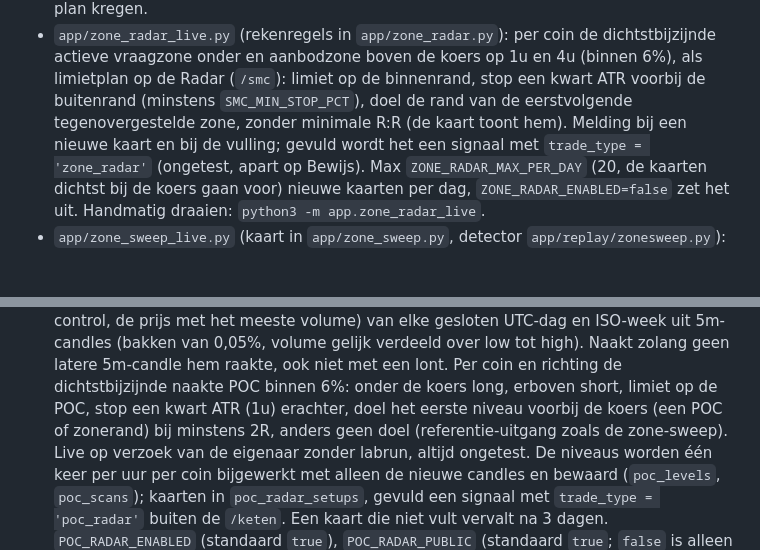
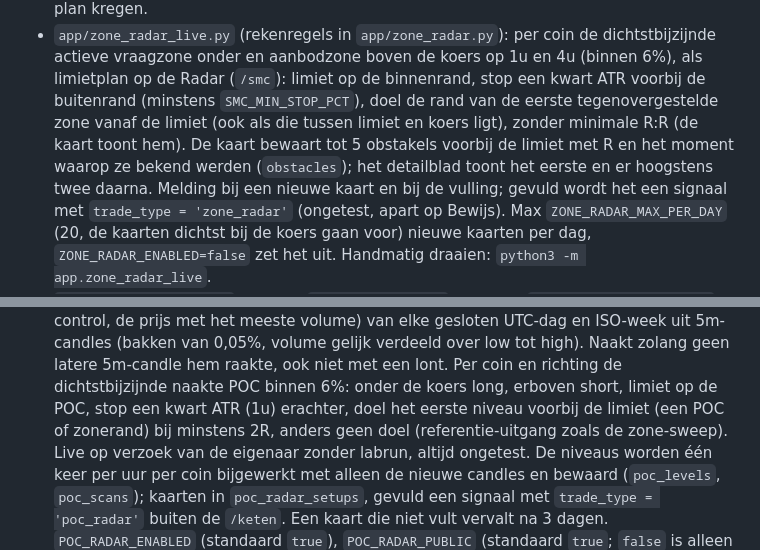
Before and after one commit to ramonhesrh-spec/Trade, a Markdown page: README.md, 2 parts joined by grey strips. Rendered like a GitHub page; blank space fills up the shorter version.

Commit message:
CLAUDE.md en README: obstakels vanaf de limiet bij zone- en POC-radar
Co-Authored-By: Claude Opus 5.5 <noreply@anthropic.com>
Claude-Session: https://claude.ai/code/session_0158UJv9DEL4vgwAx7p4HgZG

```diff
--- a/README.md
+++ b/README.md
@@ -449,7 +449,9 @@ sudo systemctl start crypto-news.service crypto-script.service
   dagcap geraakt werd, de hartslag ("33 van 35 coins gecontroleerd in 41 s; mislukt: ...") en welke coins geen enkel plan kregen.
 - `app/zone_radar_live.py` (rekenregels in `app/zone_radar.py`): per coin de dichtstbijzijnde actieve vraagzone onder en aanbodzone boven de koers
   op 1u en 4u (binnen 6%), als limietplan op de Radar (`/smc`): limiet op de binnenrand, stop een kwart ATR voorbij de buitenrand (minstens
-  `SMC_MIN_STOP_PCT`), doel de rand van de eerstvolgende tegenovergestelde zone, zonder minimale R:R (de kaart toont hem). Melding bij een nieuwe kaart en bij de vulling;
+  `SMC_MIN_STOP_PCT`), doel de rand van de eerste tegenovergestelde zone vanaf de limiet (ook als die tussen limiet en koers ligt), zonder minimale
+  R:R (de kaart toont hem). De kaart bewaart tot 5 obstakels voorbij de limiet met R en het moment waarop ze bekend werden (`obstacles`); het
+  detailblad toont het eerste en er hoogstens twee daarna. Melding bij een nieuwe kaart en bij de vulling;
   gevuld wordt het een signaal met `trade_type = 'zone_radar'` (ongetest, apart op Bewijs). Max `ZONE_RADAR_MAX_PER_DAY` (20, de kaarten dichtst bij de koers gaan voor) nieuwe kaarten
   per dag, `ZONE_RADAR_ENABLED=false` zet het uit. Handmatig draaien: `python3 -m app.zone_radar_live`.
 - `app/zone_sweep_live.py` (kaart in `app/zone_sweep.py`, detector `app/replay/zonesweep.py`): de koers prikt door een actieve vraagzone (long) of
@@ -463,7 +465,7 @@ sudo systemctl start crypto-news.service crypto-script.service
 - `app/poc_radar_live.py` (POC in `app/poc.py`, kaart in `app/poc_radar.py`): de POC (point of control, de prijs met het meeste volume) van elke
   gesloten UTC-dag en ISO-week uit 5m-candles (bakken van 0,05%, volume gelijk verdeeld over low tot high). Naakt zolang geen latere 5m-candle hem
   raakte, ook niet met een lont. Per coin en richting de dichtstbijzijnde naakte POC binnen 6%: onder de koers long, erboven short, limiet op de
-  POC, stop een kwart ATR (1u) erachter, doel het eerste niveau voorbij de koers (een POC of zonerand) bij minstens 2R, anders geen doel
+  POC, stop een kwart ATR (1u) erachter, doel het eerste niveau voorbij de limiet (een POC of zonerand) bij minstens 2R, anders geen doel
   (referentie-uitgang zoals de zone-sweep). Live op verzoek van de eigenaar zonder labrun, altijd ongetest. De niveaus worden één keer per uur per
   coin bijgewerkt met alleen de nieuwe candles en bewaard (`poc_levels`, `poc_scans`); kaarten in `poc_radar_setups`, gevuld een signaal met
   `trade_type = 'poc_radar'` buiten de `/keten`. Een kaart die niet vult vervalt na 3 dagen. `POC_RADAR_ENABLED` (standaard `true`),
```
Also changed, not shown: CLAUDE.md (+2 -2 lines).
